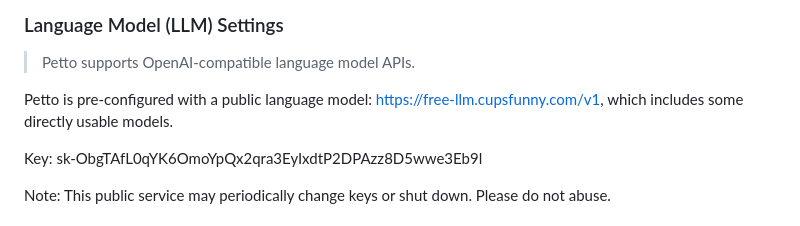
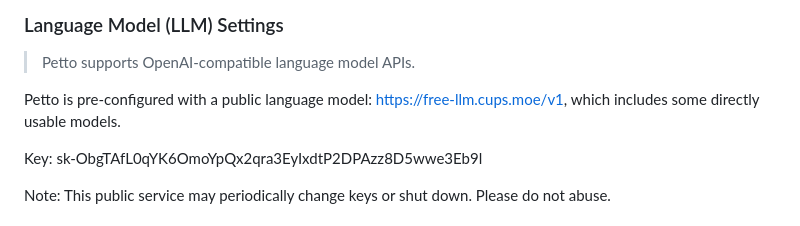
Before and after one commit to funnycups/petto, a Markdown page: README.md, the part around the change. GitHub-like rendering.

Commit message:
docs: update public LLM endpoint

```diff
--- a/README.md
+++ b/README.md
@@ -58,7 +58,7 @@ You can configure Petto features in detail from the settings in the top right co
 
 > Petto supports OpenAI-compatible language model APIs.
 
-Petto is pre-configured with a public language model: [https://free-llm.cupsfunny.com/v1](https://free-llm.cupsfunny.com/v1), which includes some directly usable models.
+Petto is pre-configured with a public language model: [https://free-llm.cups.moe/v1](https://free-llm.cups.moe/v1), which includes some directly usable models.
 
 Key: sk-ObgTAfL0qYK6OmoYpQx2qra3EyIxdtP2DPAzz8D5wwe3Eb9l
 
```
Also changed, not shown: README_zh.md (+1 -1 lines).
